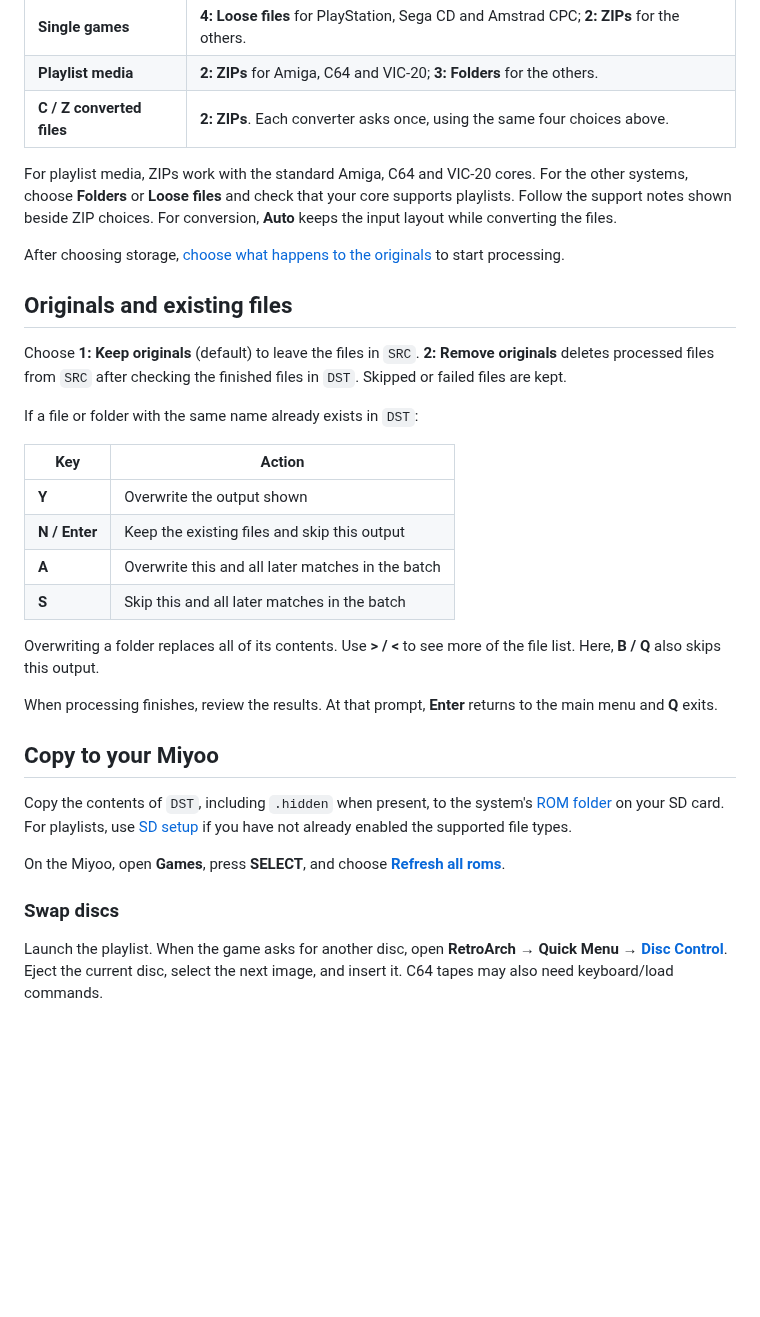
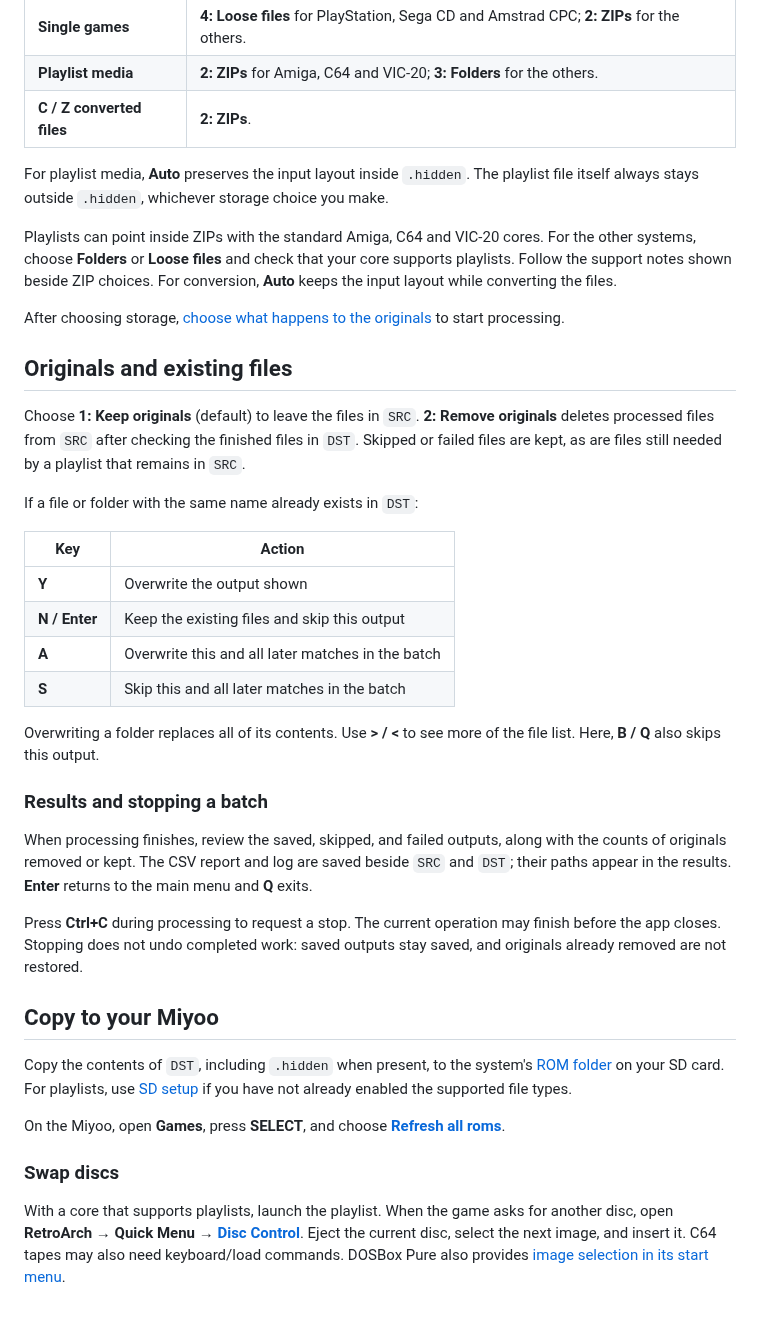
Before and after one commit to OptiBunny/OptiMiyoo, a Markdown page: docs/USAGE.md, the part around one of its changes. Drawn GitHub-style; blank space fills up the shorter version.

```diff
--- a/docs/USAGE.md
+++ b/docs/USAGE.md
@@ -147,9 +174,13 @@ The default depends on the system and the menu:
 | --- | --- |
 | **Single games** | **4: Loose files** for PlayStation, Sega CD and Amstrad CPC; **2: ZIPs** for the others. |
 | **Playlist media** | **2: ZIPs** for Amiga, C64 and VIC-20; **3: Folders** for the others. |
-| **C / Z converted files** | **2: ZIPs**. Each converter asks once, using the same four choices above. |
+| **C / Z converted files** | **2: ZIPs**. |
 
-For playlist media, ZIPs work with the standard Amiga, C64 and VIC-20 cores.
+For playlist media, **Auto** preserves the input layout inside `.hidden`.
+The playlist file itself always stays outside `.hidden`, whichever storage
+choice you make.
+
+Playlists can point inside ZIPs with the standard Amiga, C64 and VIC-20 cores.
 For the other systems, choose **Folders** or **Loose files** and check that
 your core supports playlists. Follow the support notes shown beside ZIP choices.
 For conversion, **Auto** keeps the input layout while converting the files.
@@ -161,7 +192,8 @@ to start processing.
 
 Choose **1: Keep originals** (default) to leave the files in `SRC`.
 **2: Remove originals** deletes processed files from `SRC` after checking the
-finished files in `DST`. Skipped or failed files are kept.
+finished files in `DST`. Skipped or failed files are kept, as are files still
+needed by a playlist that remains in `SRC`.
 
 If a file or folder with the same name already exists in `DST`:
 
@@ -175,8 +207,16 @@ If a file or folder with the same name already exists in `DST`:
 Overwriting a folder replaces all of its contents.
 Use **> / <** to see more of the file list. Here, **B / Q** also skips this output.
 
-When processing finishes, review the results. At that prompt, **Enter** returns
-to the main menu and **Q** exits.
+### Results and stopping a batch
+
+When processing finishes, review the saved, skipped, and failed outputs, along
+with the counts of originals removed or kept. The CSV report and log are saved
+beside `SRC` and `DST`; their paths appear in the results. **Enter** returns to
+the main menu and **Q** exits.
+
+Press **Ctrl+C** during processing to request a stop. The current operation may
+finish before the app closes. Stopping does not undo completed work: saved
+outputs stay saved, and originals already removed are not restored.
 
 ## Copy to your Miyoo
 
@@ -189,7 +229,9 @@ On the Miyoo, open **Games**, press **SELECT**, and choose
 
 ### Swap discs
 
-Launch the playlist. When the game asks for another disc, open
+With a core that supports playlists, launch the playlist. When the game asks for
+another disc, open
 **RetroArch → Quick Menu → [Disc Control](https://docs.libretro.com/guides/disc-swapping/)**.
 Eject the current disc, select the next image, and insert it.
-C64 tapes may also need keyboard/load commands.
+C64 tapes may also need keyboard/load commands. DOSBox Pure also provides
+[image selection in its start menu](https://docs.libretro.com/library/dosbox_pure/#mount-disc-images-from-inside-zip-files).
```
Also changed, not shown: other parts of docs/USAGE.md (+43 -16 lines), README.md (+7 -5 lines), assets/preview.gif.
